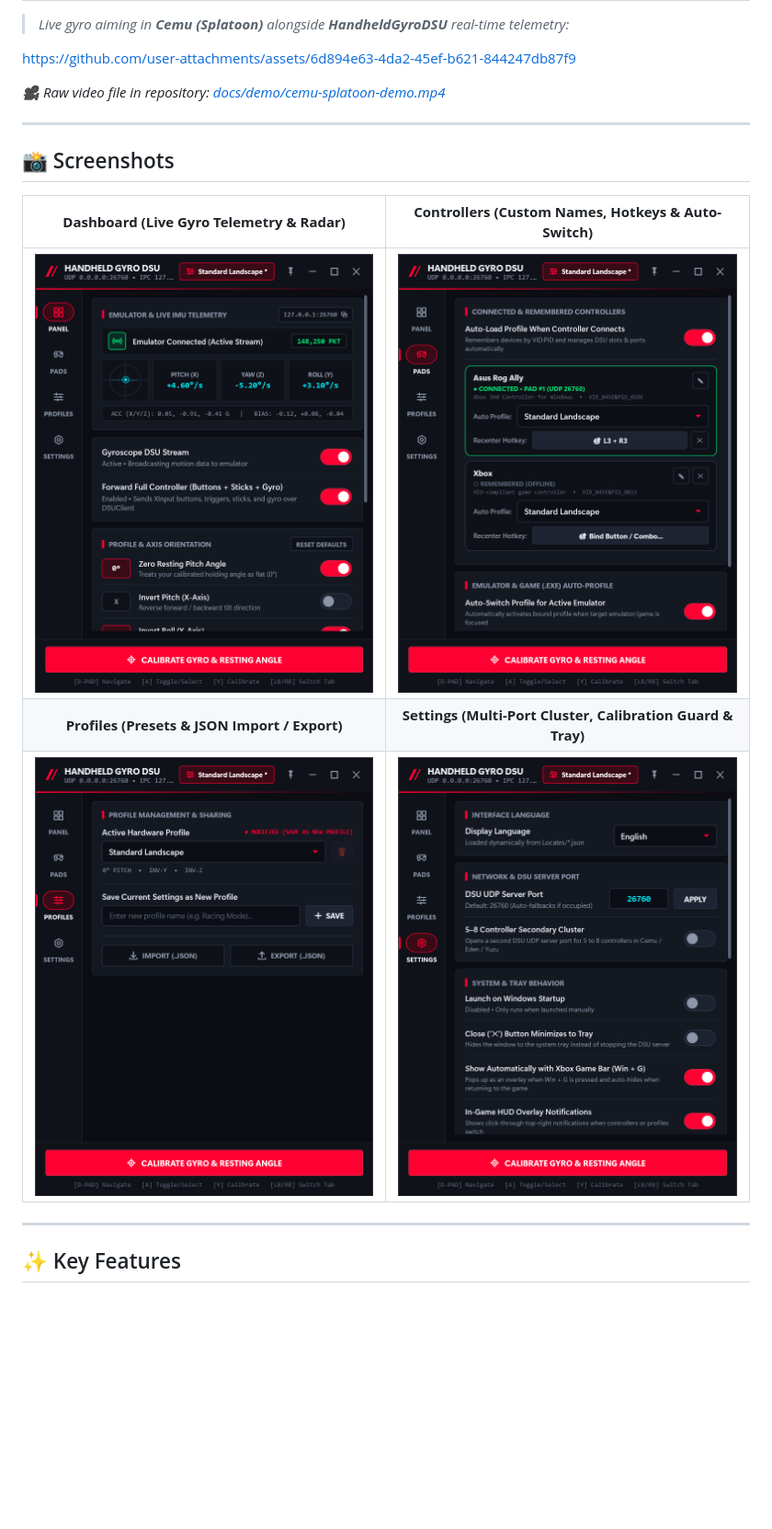
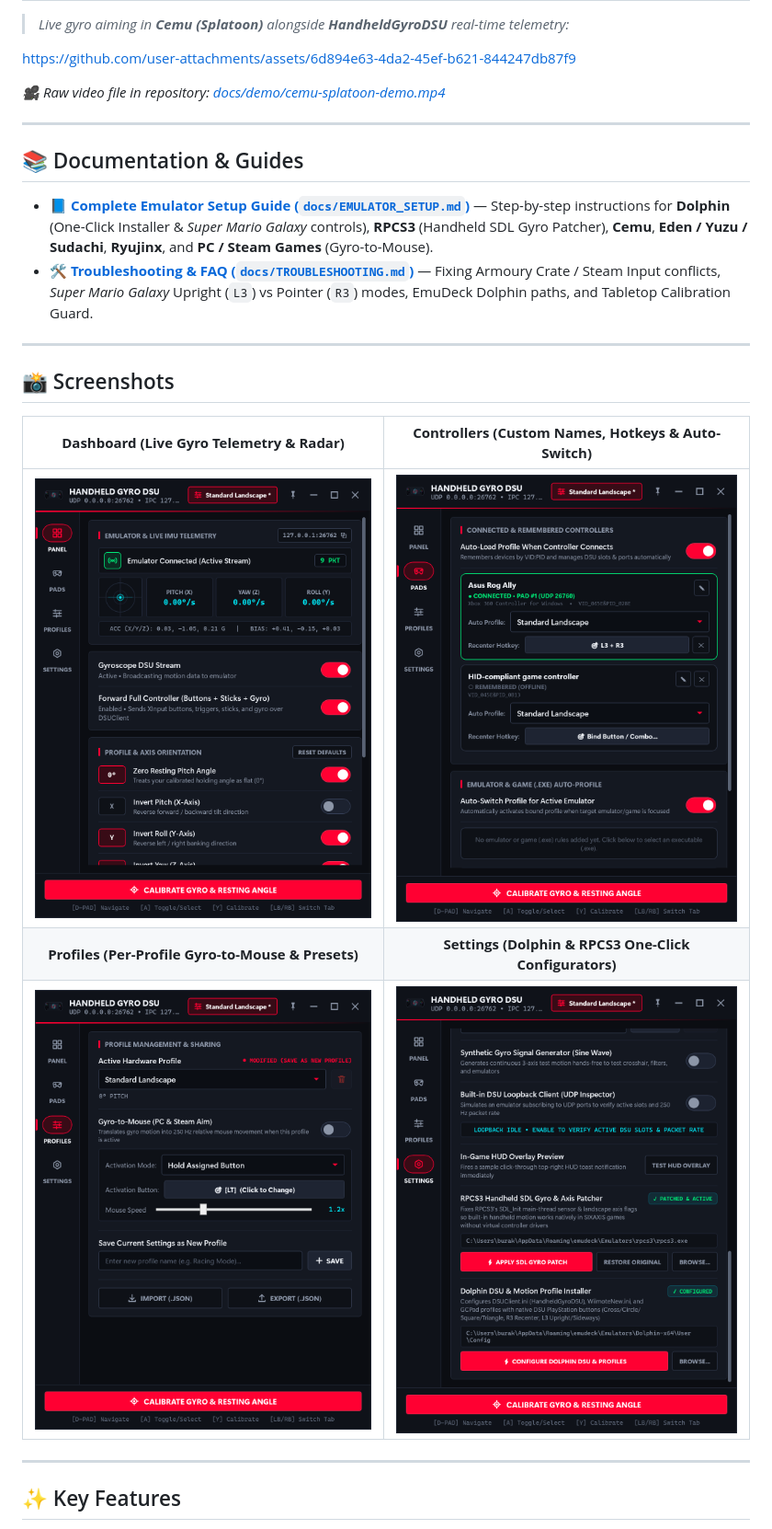
Before and after one commit to brktlhylmz/HandheldGyroDSU, a Markdown page: README.md, the part around one of its changes. Shown at 92% size. Rendered like a GitHub page; pictures changed too: docs/screenshots/controllers.png, docs/screenshots/dashboard.png, docs/screenshots/emulator-tools.png (added); blank space fills up the shorter version.

Commit message:
feat(dolphin): add one-click Dolphin DSU profile installer, roll gravity fix, and emulator setup docs

```diff
--- a/README.md
+++ b/README.md
@@ -52,13 +52,20 @@ https://github.com/user-attachments/assets/6d894e63-4da2-45ef-b621-844247db87f9
 
 ---
 
+## 📚 Documentation & Guides
+
+- 📘 **[Complete Emulator Setup Guide (`docs/EMULATOR_SETUP.md`)](docs/EMULATOR_SETUP.md)** — Step-by-step instructions for **Dolphin** (One-Click Installer & *Super Mario Galaxy* controls), **RPCS3** (Handheld SDL Gyro Patcher), **Cemu**, **Eden / Yuzu / Sudachi**, **Ryujinx**, and **PC / Steam Games** (Gyro-to-Mouse).
+- 🛠️ **[Troubleshooting & FAQ (`docs/TROUBLESHOOTING.md`)](docs/TROUBLESHOOTING.md)** — Fixing Armoury Crate / Steam Input conflicts, *Super Mario Galaxy* Upright (`L3`) vs Pointer (`R3`) modes, EmuDeck Dolphin paths, and Tabletop Calibration Guard.
+
+---
+
 ## 📸 Screenshots
 
 | **Dashboard (Live Gyro Telemetry & Radar)** | **Controllers (Custom Names, Hotkeys & Auto-Switch)** |
 | :---: | :---: |
 | ![Dashboard](docs/screenshots/dashboard.png) | ![Controllers](docs/screenshots/controllers.png) |
-| **Profiles (Presets & JSON Import / Export)** | **Settings (Multi-Port Cluster, Calibration Guard & Tray)** |
-| ![Profiles](docs/screenshots/profiles.png) | ![Settings](docs/screenshots/settings.png) |
+| **Profiles (Per-Profile Gyro-to-Mouse & Presets)** | **Settings (Dolphin & RPCS3 One-Click Configurators)** |
+| ![Profiles](docs/screenshots/profiles.png) | ![Emulator Configurators](docs/screenshots/emulator-tools.png) |
 
 ---
 
```
Also changed, not shown: other parts of README.md (+34 -17 lines), docs/EMULATOR_SETUP.md (added, +154 -0 lines), docs/TROUBLESHOOTING.md (added, +68 -0 lines), 12 other files.
